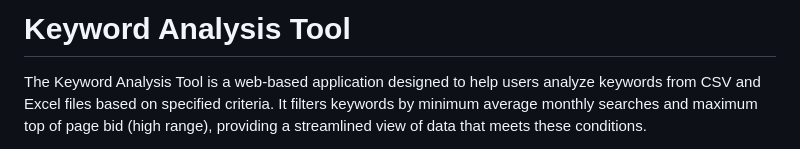
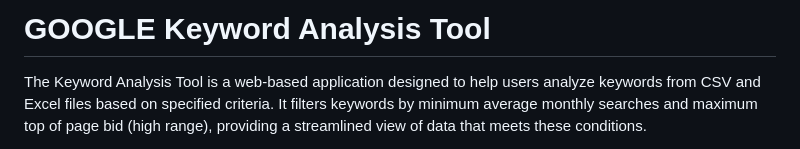
Before and after one commit to puppe1990/Keyword-Analysis-Tool, a Markdown page: README.md, the part around the change. Drawn GitHub-style.

```diff
--- a/README.md
+++ b/README.md
@@ -1,4 +1,4 @@
-# Keyword Analysis Tool
+# GOOGLE Keyword Analysis Tool
 
 The Keyword Analysis Tool is a web-based application designed to help users analyze keywords from CSV and Excel files based on specified criteria. It filters keywords by minimum average monthly searches and maximum top of page bid (high range), providing a streamlined view of data that meets these conditions.
 
```
